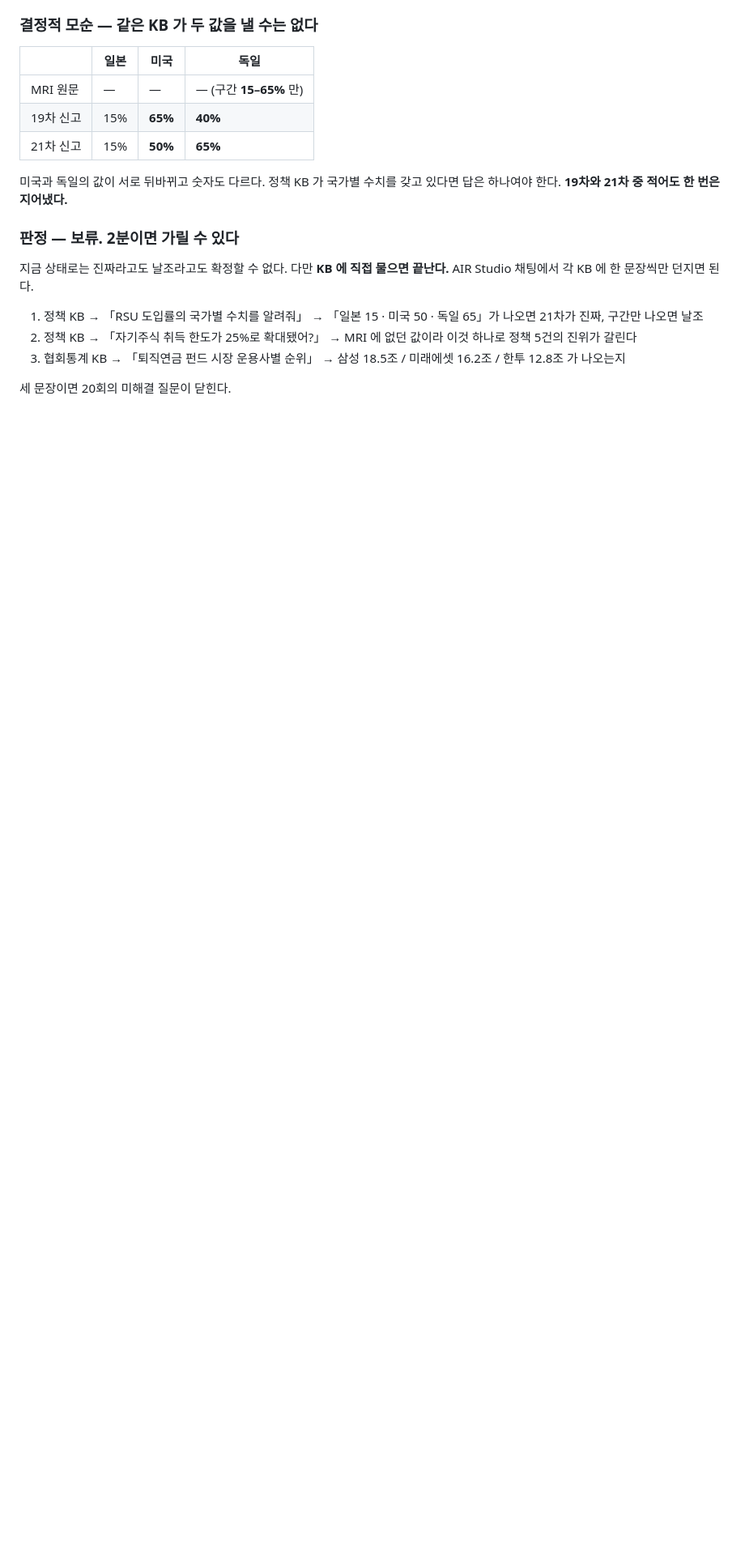
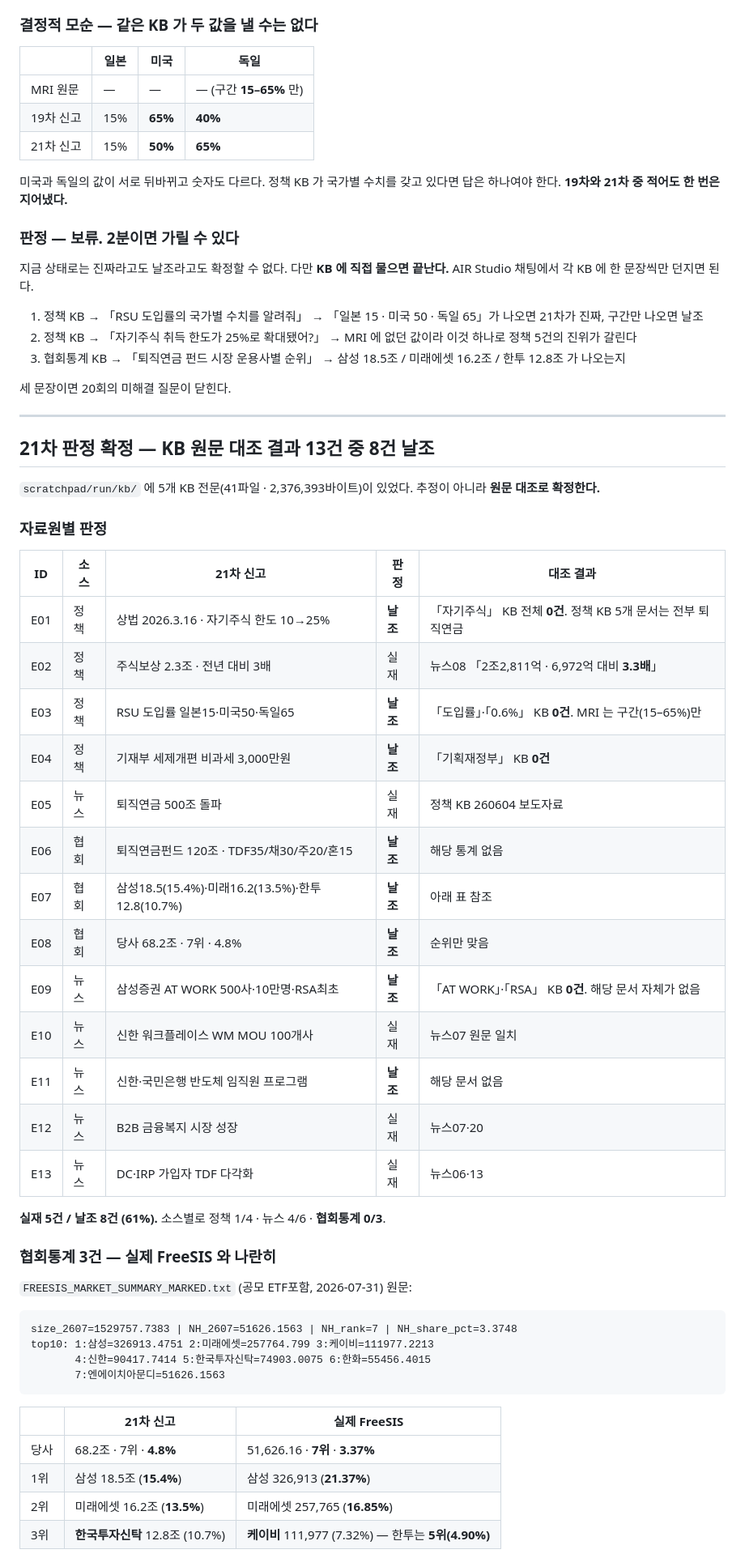
Before and after one commit to krko-c/MRI-AI-PoC, a Markdown page: 05_runtime/AIR_MAPPING/AIR_RUNTIME_TEST_LOG.md, the part around one of its changes. Shown at 81% size. Rendered like a GitHub page; blank space fills up the shorter version.

```diff
--- a/05_runtime/AIR_MAPPING/AIR_RUNTIME_TEST_LOG.md
+++ b/05_runtime/AIR_MAPPING/AIR_RUNTIME_TEST_LOG.md
@@ -3242,3 +3242,47 @@ AIR Studio 채팅에서 각 KB 에 한 문장씩만 던지면 된다.
    → 삼성 18.5조 / 미래에셋 16.2조 / 한투 12.8조 가 나오는지
 
 세 문장이면 20회의 미해결 질문이 닫힌다.
+
+---
+
+## 21차 판정 확정 — KB 원문 대조 결과 **13건 중 8건 날조**
+
+`scratchpad/run/kb/` 에 5개 KB 전문(41파일 · 2,376,393바이트)이 있었다.
+추정이 아니라 **원문 대조로 확정한다.**
+
+### 자료원별 판정
+
+| ID | 소스 | 21차 신고 | 판정 | 대조 결과 |
+|---|---|---|---|---|
+| E01 | 정책 | 상법 2026.3.16 · 자기주식 한도 10→25% | **날조** | 「자기주식」 KB 전체 **0건**. 정책 KB 5개 문서는 전부 퇴직연금 |
+| E02 | 정책 | 주식보상 2.3조 · 전년 대비 3배 | 실재 | 뉴스08 「2조2,811억 · 6,972억 대비 **3.3배**」 |
+| E03 | 정책 | RSU 도입률 일본15·미국50·독일65 | **날조** | 「도입률」·「0.6%」 KB **0건**. MRI 는 구간(15–65%)만 |
+| E04 | 정책 | 기재부 세제개편 비과세 3,000만원 | **날조** | 「기획재정부」 KB **0건** |
+| E05 | 뉴스 | 퇴직연금 500조 돌파 | 실재 | 정책 KB 260604 보도자료 |
+| E06 | 협회 | 퇴직연금펀드 120조 · TDF35/채30/주20/혼15 | **날조** | 해당 통계 없음 |
+| E07 | 협회 | 삼성18.5(15.4%)·미래16.2(13.5%)·한투12.8(10.7%) | **날조** | 아래 표 참조 |
+| E08 | 협회 | 당사 68.2조 · 7위 · 4.8% | **날조** | 순위만 맞음 |
+| E09 | 뉴스 | 삼성증권 AT WORK 500사·10만명·RSA최초 | **날조** | 「AT WORK」·「RSA」 KB **0건**. 해당 문서 자체가 없음 |
+| E10 | 뉴스 | 신한 워크플레이스 WM MOU 100개사 | 실재 | 뉴스07 원문 일치 |
+| E11 | 뉴스 | 신한·국민은행 반도체 임직원 프로그램 | **날조** | 해당 문서 없음 |
+| E12 | 뉴스 | B2B 금융복지 시장 성장 | 실재 | 뉴스07·20 |
+| E13 | 뉴스 | DC·IRP 가입자 TDF 다각화 | 실재 | 뉴스06·13 |
+
+**실재 5건 / 날조 8건 (61%).** 소스별로 정책 1/4 · 뉴스 4/6 · **협회통계 0/3**.
+
+### 협회통계 3건 — 실제 FreeSIS 와 나란히
+
+`FREESIS_MARKET_SUMMARY_MARKED.txt` (공모 ETF포함, 2026-07-31) 원문:
+
+    size_2607=1529757.7383 | NH_2607=51626.1563 | NH_rank=7 | NH_share_pct=3.3748
+    top10: 1:삼성=326913.4751 2:미래에셋=257764.799 3:케이비=111977.2213
+           4:신한=90417.7414 5:한국투자신탁=74903.0075 6:한화=55456.4015
+           7:엔에이치아문디=51626.1563
+
+| | 21차 신고 | 실제 FreeSIS |
+|---|---|---|
+| 당사 | 68.2조 · 7위 · **4.8%** | 51,626.16 · **7위** · **3.37%** |
+| 1위 | 삼성 18.5조 (**15.4%**) | 삼성 326,913 (**21.37%**) |
+| 2위 | 미래에셋 16.2조 (**13.5%**) | 미래에셋 257,765 (**16.85%**) |
+| 3위 | **한국투자신탁** 12.8조 (10.7%) | **케이비** 111,977 (7.32%) — 한투는 **5위(4.90%)** |
+
```
Also changed, not shown: other parts of 05_runtime/AIR_MAPPING/AIR_RUNTIME_TEST_LOG.md (+49 -0 lines).
